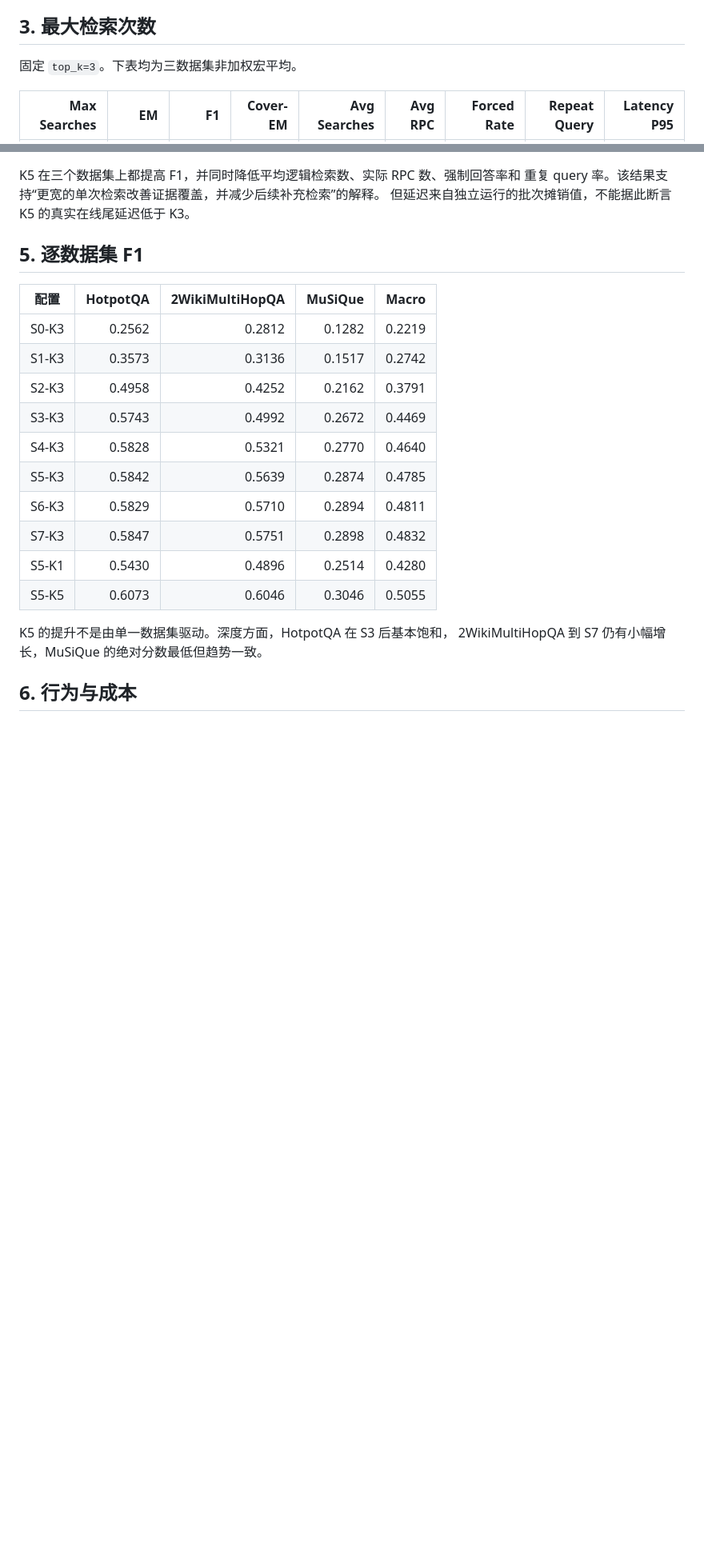
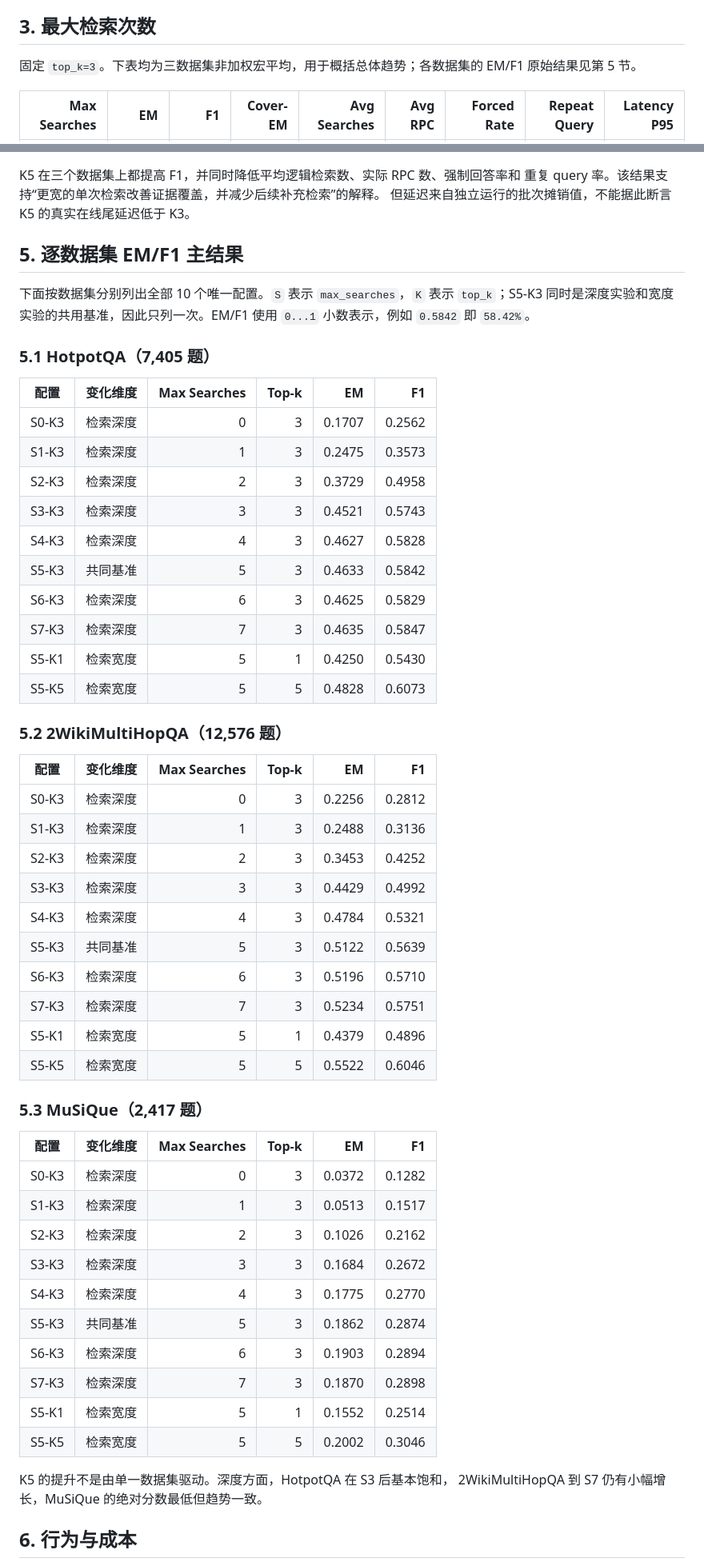
Before and after one commit to linshenggithub/SAPR-RAG, a Markdown page: docs/icassp_inference_budget_ablation_report.md, 2 parts joined by grey strips. Shown at 80% size. Rendered like a GitHub page; blank space fills up the shorter version.

Commit message:
[文档] 按数据集细化推理预算结果

```diff
--- a/docs/icassp_inference_budget_ablation_report.md
+++ b/docs/icassp_inference_budget_ablation_report.md
@@ -43,7 +43,8 @@ data/eval_results/icassp_inference_budget_full_ckpt1000_20260922/
 
 ## 3. 最大检索次数
 
-固定 `top_k=3`。下表均为三数据集非加权宏平均。
+固定 `top_k=3`。下表均为三数据集非加权宏平均，用于概括总体趋势；各数据集的
+EM/F1 原始结果见第 5 节。
 
 | Max Searches | EM | F1 | Cover-EM | Avg Searches | Avg RPC | Forced Rate | Repeat Query | Latency P95 |
 |---:|---:|---:|---:|---:|---:|---:|---:|---:|
@@ -102,20 +103,56 @@ K5 在三个数据集上都提高 F1，并同时降低平均逻辑检索数、
 重复 query 率。该结果支持“更宽的单次检索改善证据覆盖，并减少后续补充检索”的解释。
 但延迟来自独立运行的批次摊销值，不能据此断言 K5 的真实在线尾延迟低于 K3。
 
-## 5. 逐数据集 F1
+## 5. 逐数据集 EM/F1 主结果
 
-| 配置 | HotpotQA | 2WikiMultiHopQA | MuSiQue | Macro |
-|---|---:|---:|---:|---:|
-| S0-K3 | 0.2562 | 0.2812 | 0.1282 | 0.2219 |
-| S1-K3 | 0.3573 | 0.3136 | 0.1517 | 0.2742 |
-| S2-K3 | 0.4958 | 0.4252 | 0.2162 | 0.3791 |
-| S3-K3 | 0.5743 | 0.4992 | 0.2672 | 0.4469 |
-| S4-K3 | 0.5828 | 0.5321 | 0.2770 | 0.4640 |
-| S5-K3 | 0.5842 | 0.5639 | 0.2874 | 0.4785 |
-| S6-K3 | 0.5829 | 0.5710 | 0.2894 | 0.4811 |
-| S7-K3 | 0.5847 | 0.5751 | 0.2898 | 0.4832 |
-| S5-K1 | 0.5430 | 0.4896 | 0.2514 | 0.4280 |
-| S5-K5 | 0.6073 | 0.6046 | 0.3046 | 0.5055 |
+下面按数据集分别列出全部 10 个唯一配置。`S` 表示 `max_searches`，`K` 表示
+`top_k`；S5-K3 同时是深度实验和宽度实验的共用基准，因此只列一次。EM/F1 使用
+`0...1` 小数表示，例如 `0.5842` 即 `58.42%`。
+
+### 5.1 HotpotQA（7,405 题）
+
+| 配置 | 变化维度 | Max Searches | Top-k | EM | F1 |
+|---|---|---:|---:|---:|---:|
+| S0-K3 | 检索深度 | 0 | 3 | 0.1707 | 0.2562 |
+| S1-K3 | 检索深度 | 1 | 3 | 0.2475 | 0.3573 |
+| S2-K3 | 检索深度 | 2 | 3 | 0.3729 | 0.4958 |
+| S3-K3 | 检索深度 | 3 | 3 | 0.4521 | 0.5743 |
+| S4-K3 | 检索深度 | 4 | 3 | 0.4627 | 0.5828 |
+| S5-K3 | 共同基准 | 5 | 3 | 0.4633 | 0.5842 |
+| S6-K3 | 检索深度 | 6 | 3 | 0.4625 | 0.5829 |
+| S7-K3 | 检索深度 | 7 | 3 | 0.4635 | 0.5847 |
+| S5-K1 | 检索宽度 | 5 | 1 | 0.4250 | 0.5430 |
+| S5-K5 | 检索宽度 | 5 | 5 | 0.4828 | 0.6073 |
+
+### 5.2 2WikiMultiHopQA（12,576 题）
+
+| 配置 | 变化维度 | Max Searches | Top-k | EM | F1 |
+|---|---|---:|---:|---:|---:|
+| S0-K3 | 检索深度 | 0 | 3 | 0.2256 | 0.2812 |
+| S1-K3 | 检索深度 | 1 | 3 | 0.2488 | 0.3136 |
+| S2-K3 | 检索深度 | 2 | 3 | 0.3453 | 0.4252 |
+| S3-K3 | 检索深度 | 3 | 3 | 0.4429 | 0.4992 |
+| S4-K3 | 检索深度 | 4 | 3 | 0.4784 | 0.5321 |
+| S5-K3 | 共同基准 | 5 | 3 | 0.5122 | 0.5639 |
+| S6-K3 | 检索深度 | 6 | 3 | 0.5196 | 0.5710 |
+| S7-K3 | 检索深度 | 7 | 3 | 0.5234 | 0.5751 |
+| S5-K1 | 检索宽度 | 5 | 1 | 0.4379 | 0.4896 |
+| S5-K5 | 检索宽度 | 5 | 5 | 0.5522 | 0.6046 |
+
+### 5.3 MuSiQue（2,417 题）
+
+| 配置 | 变化维度 | Max Searches | Top-k | EM | F1 |
+|---|---|---:|---:|---:|---:|
+| S0-K3 | 检索深度 | 0 | 3 | 0.0372 | 0.1282 |
+| S1-K3 | 检索深度 | 1 | 3 | 0.0513 | 0.1517 |
+| S2-K3 | 检索深度 | 2 | 3 | 0.1026 | 0.2162 |
+| S3-K3 | 检索深度 | 3 | 3 | 0.1684 | 0.2672 |
+| S4-K3 | 检索深度 | 4 | 3 | 0.1775 | 0.2770 |
+| S5-K3 | 共同基准 | 5 | 3 | 0.1862 | 0.2874 |
+| S6-K3 | 检索深度 | 6 | 3 | 0.1903 | 0.2894 |
+| S7-K3 | 检索深度 | 7 | 3 | 0.1870 | 0.2898 |
+| S5-K1 | 检索宽度 | 5 | 1 | 0.1552 | 0.2514 |
+| S5-K5 | 检索宽度 | 5 | 5 | 0.2002 | 0.3046 |
 
 K5 的提升不是由单一数据集驱动。深度方面，HotpotQA 在 S3 后基本饱和，
 2WikiMultiHopQA 到 S7 仍有小幅增长，MuSiQue 的绝对分数最低但趋势一致。
```
Also changed, not shown: other parts of docs/icassp_inference_budget_ablation_report.md (+1 -1 lines).
